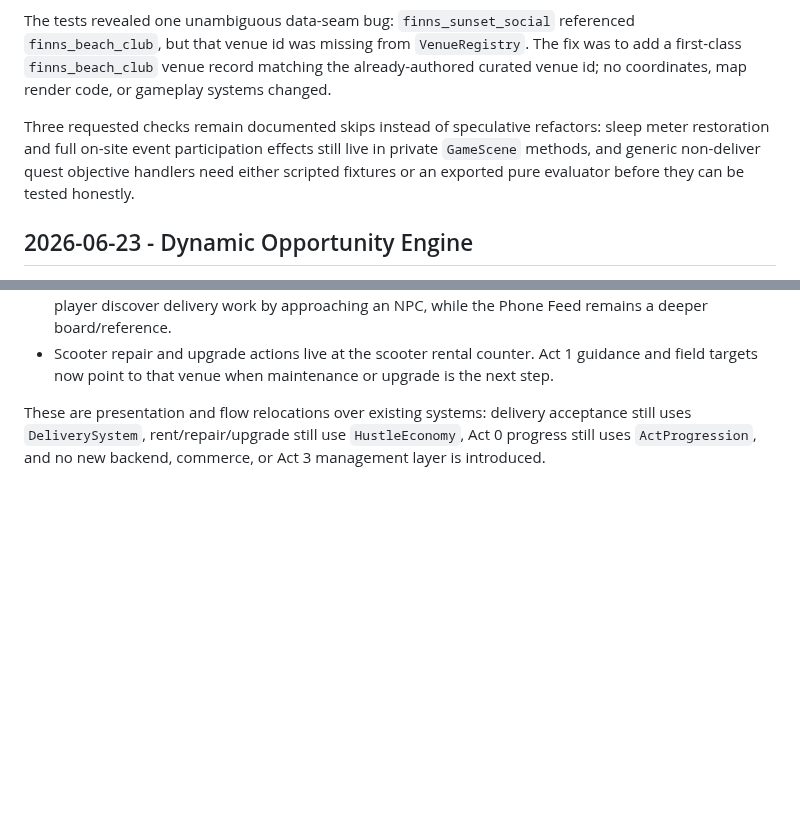
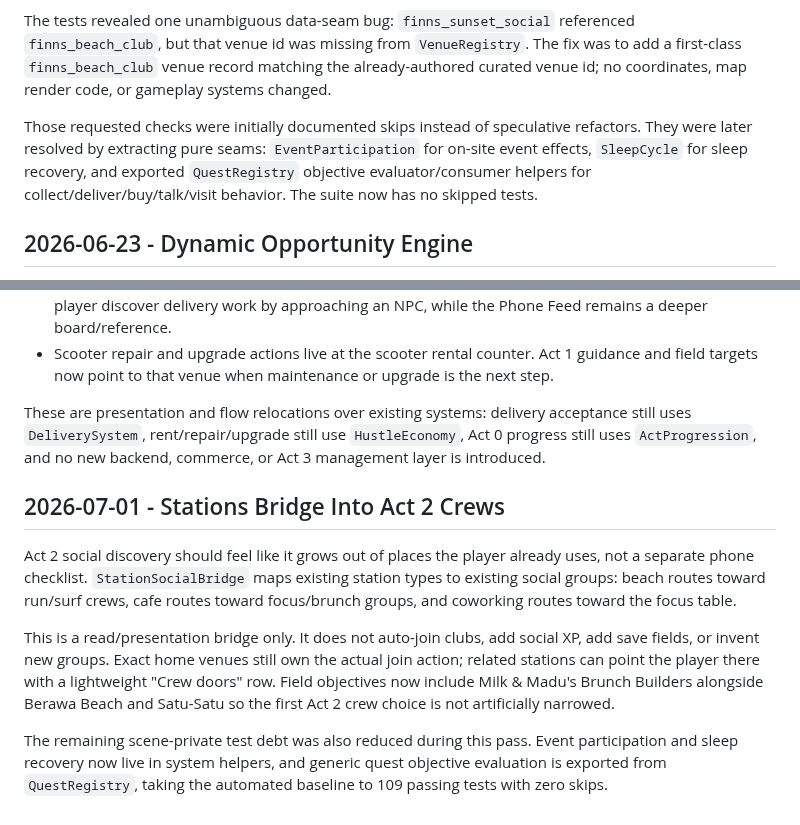
Before and after one commit to JohnSwatica/bali-life-rpg, a Markdown page: DECISIONS.md, 2 parts joined by grey strips. Rendered like a GitHub page; blank space fills up the shorter version.

Commit message:
docs: record Act 2 station bridge and zero-skips baseline

```diff
--- a/DECISIONS.md
+++ b/DECISIONS.md
@@ -188,7 +188,7 @@ Vitest is now the core deterministic test runner. `npm test` covers the v1-v8 sa
 
 The tests revealed one unambiguous data-seam bug: `finns_sunset_social` referenced `finns_beach_club`, but that venue id was missing from `VenueRegistry`. The fix was to add a first-class `finns_beach_club` venue record matching the already-authored curated venue id; no coordinates, map render code, or gameplay systems changed.
 
-Three requested checks remain documented skips instead of speculative refactors: sleep meter restoration and full on-site event participation effects still live in private `GameScene` methods, and generic non-deliver quest objective handlers need either scripted fixtures or an exported pure evaluator before they can be tested honestly.
+Those requested checks were initially documented skips instead of speculative refactors. They were later resolved by extracting pure seams: `EventParticipation` for on-site event effects, `SleepCycle` for sleep recovery, and exported `QuestRegistry` objective evaluator/consumer helpers for collect/deliver/buy/talk/visit behavior. The suite now has no skipped tests.
 
 ## 2026-06-23 - Dynamic Opportunity Engine
 
@@ -424,3 +424,11 @@ The first-hour loop should be playable from the field and station menus, with th
 - Scooter repair and upgrade actions live at the scooter rental counter. Act 1 guidance and field targets now point to that venue when maintenance or upgrade is the next step.
 
 These are presentation and flow relocations over existing systems: delivery acceptance still uses `DeliverySystem`, rent/repair/upgrade still use `HustleEconomy`, Act 0 progress still uses `ActProgression`, and no new backend, commerce, or Act 3 management layer is introduced.
+
+## 2026-07-01 - Stations Bridge Into Act 2 Crews
+
+Act 2 social discovery should feel like it grows out of places the player already uses, not a separate phone checklist. `StationSocialBridge` maps existing station types to existing social groups: beach routes toward run/surf crews, cafe routes toward focus/brunch groups, and coworking routes toward the focus table.
+
+This is a read/presentation bridge only. It does not auto-join clubs, add social XP, add save fields, or invent new groups. Exact home venues still own the actual join action; related stations can point the player there with a lightweight "Crew doors" row. Field objectives now include Milk & Madu's Brunch Builders alongside Berawa Beach and Satu-Satu so the first Act 2 crew choice is not artificially narrowed.
+
+The remaining scene-private test debt was also reduced during this pass. Event participation and sleep recovery now live in system helpers, and generic quest objective evaluation is exported from `QuestRegistry`, taking the automated baseline to 109 passing tests with zero skips.
```
Also changed, not shown: STATE.md (+8 -6 lines).
